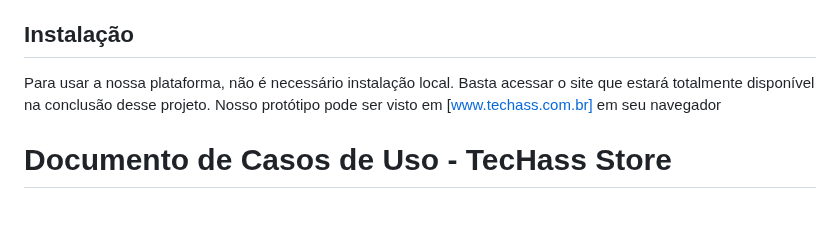
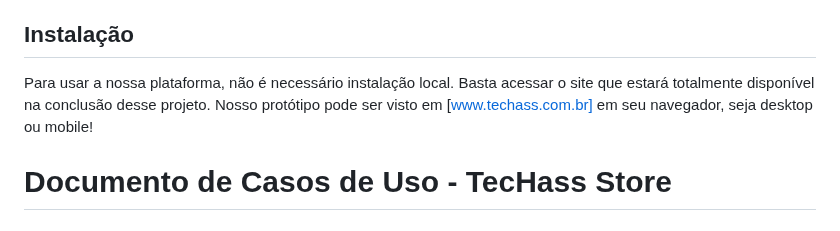
Before and after one commit to josuehasspereira/TecHass, a Markdown page: README.md, the part around the change. Drawn GitHub-style.

Commit message:
Atualizado a instalação

```diff
--- a/README.md
+++ b/README.md
@@ -24,7 +24,7 @@ Esse projeto consiste em um site de e-commerce onde os usuários podem comprar u
 
 ## Instalação
 
-Para usar a nossa plataforma, não é necessário instalação local. Basta acessar o site que estará totalmente disponível na conclusão desse projeto. Nosso protótipo pode ser visto em [www.techass.com.br] em seu navegador
+Para usar a nossa plataforma, não é necessário instalação local. Basta acessar o site que estará totalmente disponível na conclusão desse projeto. Nosso protótipo pode ser visto em [www.techass.com.br] em seu navegador, seja desktop ou mobile!
 
 # Documento de Casos de Uso - TecHass Store
 
```
